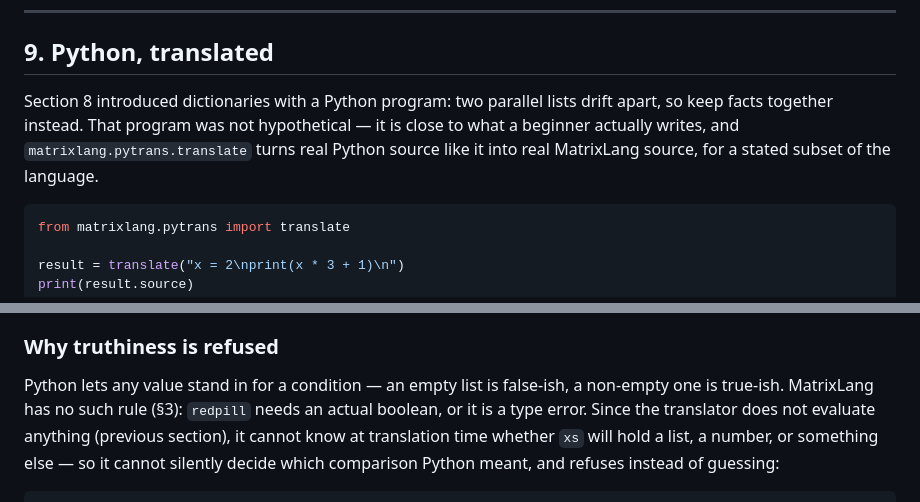
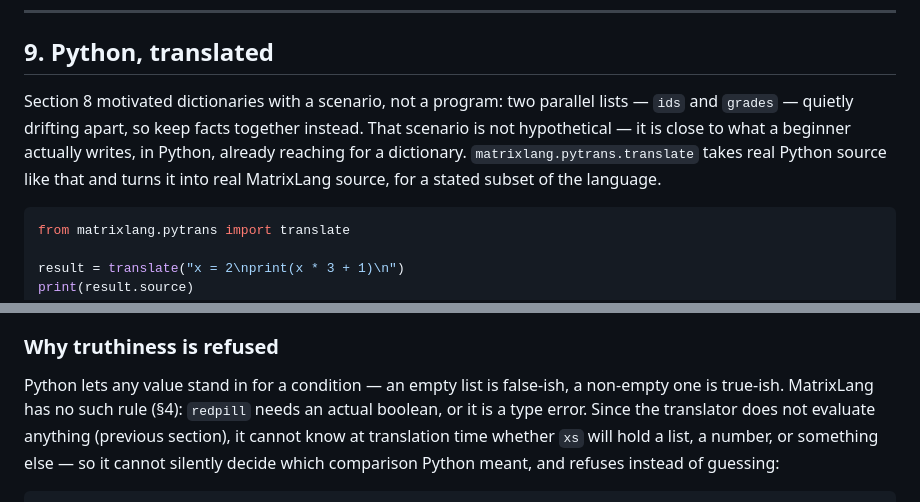
Before and after one commit to renilsonjr/matrixlang, a Markdown page: docs/LEARNING-MATRIXLANG.md, 2 parts joined by grey strips. Rendered like a GitHub page.

Commit message:
fix: correct two inaccurate section claims in the translator tutorial
§8's motivating scenario for dictionaries is English prose, not a Python
program -- there was no program there for the new section's opening
sentence to call "not hypothetical." Rewrite it to say what §8 actually
contains and where the real link is: the same parallel-lists scenario is
now writable in Python and run through the translator.

Also fixes a wrong section citation for "no truthiness" -- that rule is
stated in §4 (redpill/bluepill), not §3 (types).

````diff
--- a/docs/LEARNING-MATRIXLANG.md
+++ b/docs/LEARNING-MATRIXLANG.md
@@ -671,11 +671,13 @@ no turma yet
 
 ## 9. Python, translated
 
-Section 8 introduced dictionaries with a Python program: two parallel lists
-drift apart, so keep facts together instead. That program was not
-hypothetical — it is close to what a beginner actually writes, and
-`matrixlang.pytrans.translate` turns real Python source like it into real
-MatrixLang source, for a stated subset of the language.
+Section 8 motivated dictionaries with a scenario, not a program: two
+parallel lists — `ids` and `grades` — quietly drifting apart, so keep
+facts together instead. That scenario is not hypothetical — it is close
+to what a beginner actually writes, in Python, already reaching for a
+dictionary. `matrixlang.pytrans.translate` takes real Python source like
+that and turns it into real MatrixLang source, for a stated subset of the
+language.
 
 ```python
 from matrixlang.pytrans import translate
@@ -743,7 +745,7 @@ a tool that runs before any value exists to check them against.
 ### Why truthiness is refused
 
 Python lets any value stand in for a condition — an empty list is
-false-ish, a non-empty one is true-ish. MatrixLang has no such rule (§3):
+false-ish, a non-empty one is true-ish. MatrixLang has no such rule (§4):
 `redpill` needs an actual boolean, or it is a type error. Since the
 translator does not evaluate anything (previous section), it cannot know
 at translation time whether `xs` will hold a list, a number, or something
````
